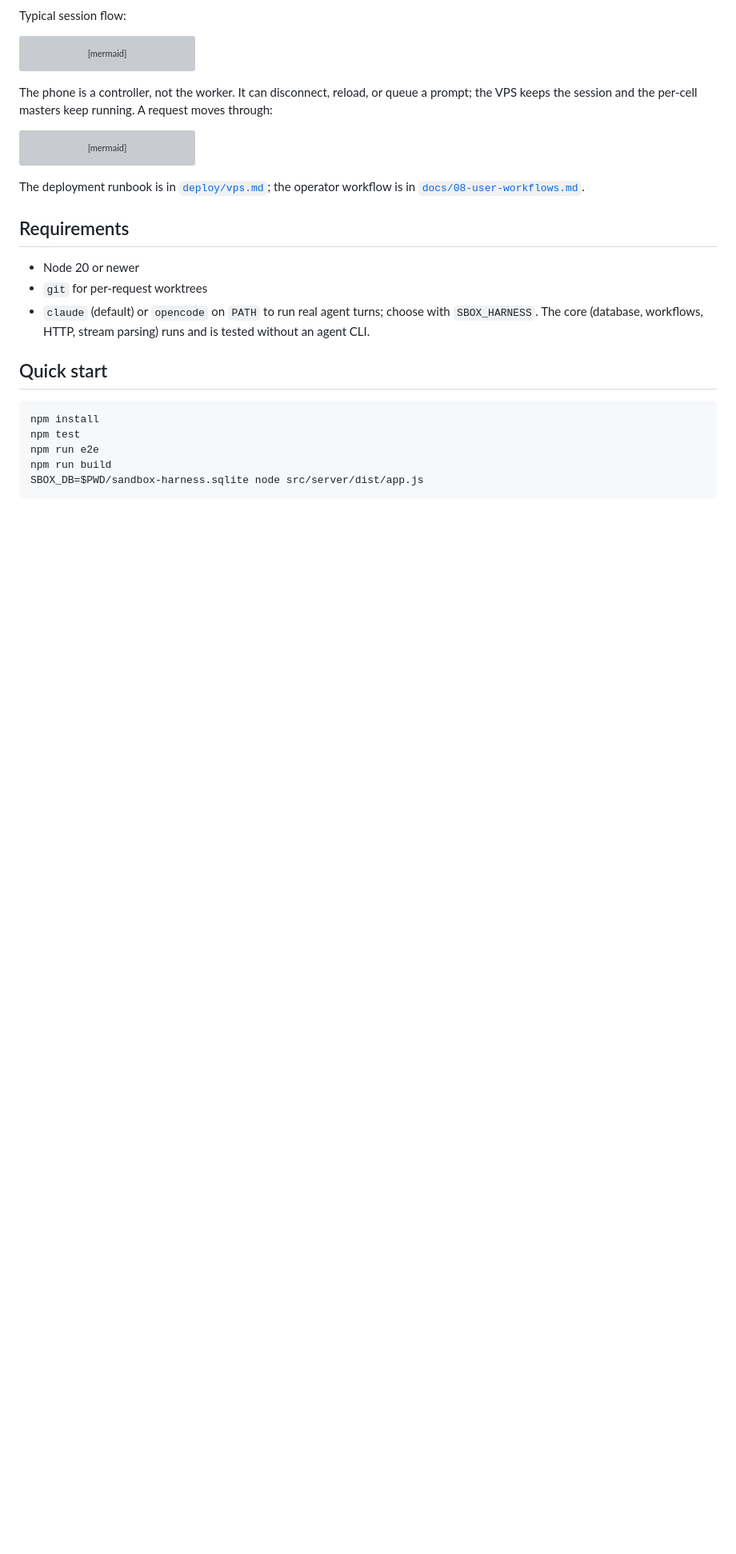
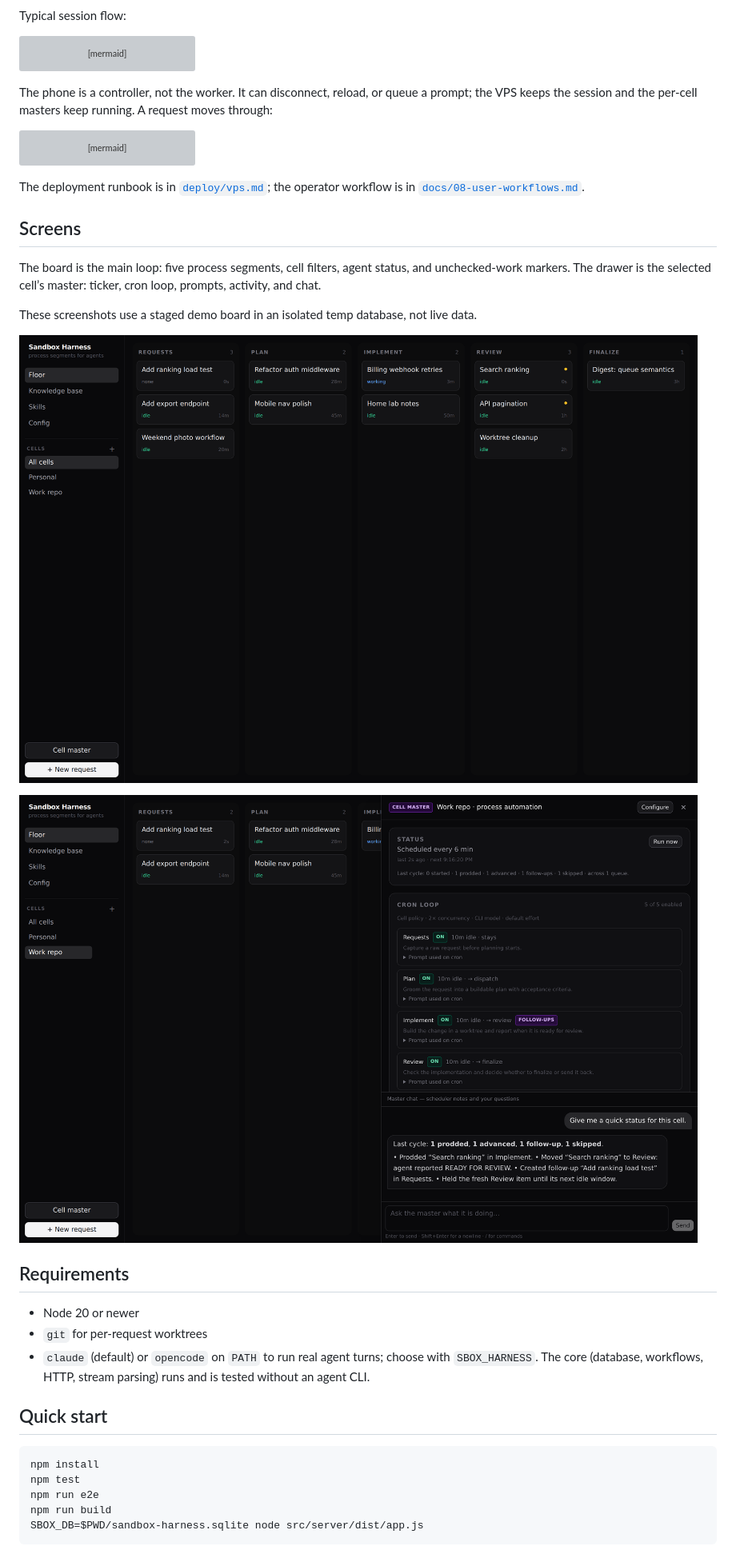
Before and after one commit to jlucero805/AgentProcessSegments, a Markdown page: README.md, the part around the change. Shown at 80% size. Drawn GitHub-style; pictures changed too: docs/screenshots/board.png (added), docs/screenshots/master.png (added); blank space fills up the shorter version; grey boxes are pictures that could not be loaded.

Commit message:
docs: add board and cell-master screenshots
Adds a staged demo board and selected cell master drawer screenshot to the README, captured from an isolated temp database. Shows the five-segment main loop, cell filters, cron loop, prompts, activity, and master chat.

```diff
--- a/README.md
+++ b/README.md
@@ -93,6 +93,18 @@ flowchart LR
 
 The deployment runbook is in [`deploy/vps.md`](deploy/vps.md); the operator workflow is
 in [`docs/08-user-workflows.md`](docs/08-user-workflows.md).
+
+## Screens
+
+The board is the main loop: five process segments, cell filters, agent status, and
+unchecked-work markers. The drawer is the selected cell’s master: ticker, cron loop,
+prompts, activity, and chat.
+
+These screenshots use a staged demo board in an isolated temp database, not live data.
+
+![Sandbox Harness board with staged tasks across Requests, Plan, Implement, Review, and Finalize](docs/screenshots/board.png)
+
+![Cell master drawer showing status, cron loop, activity, and chat](docs/screenshots/master.png)
 
 ## Requirements
 
```
